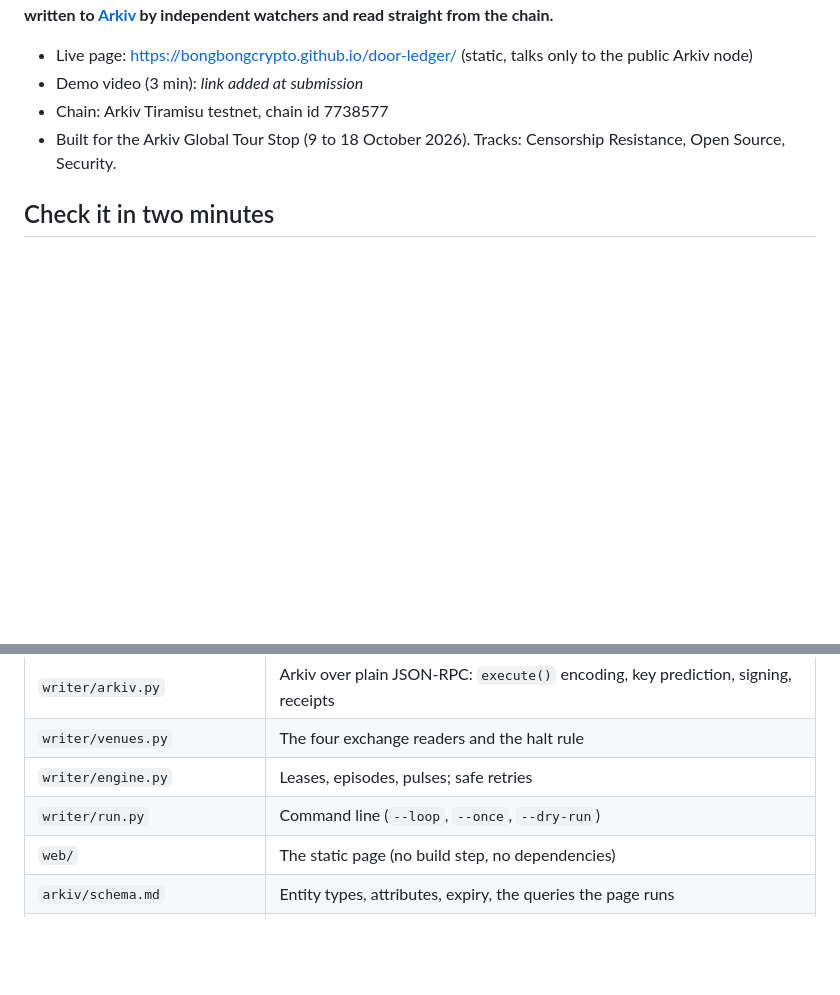
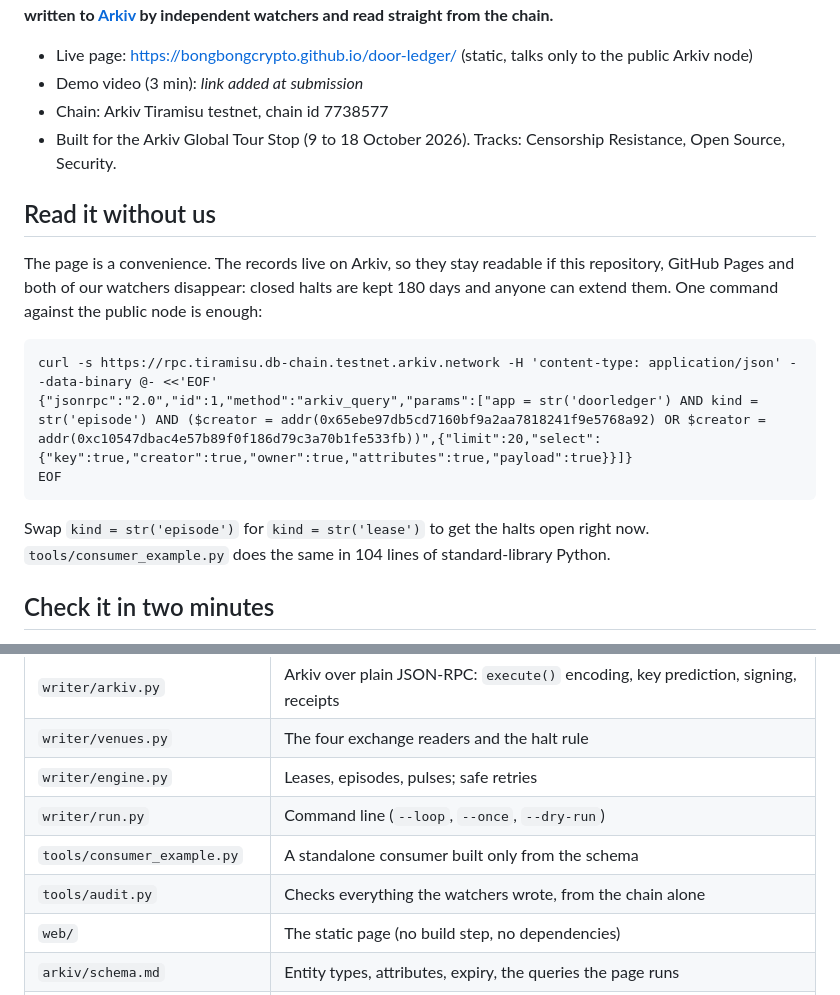
Before and after one commit to bongbongcrypto/door-ledger, a Markdown page: README.md, 2 parts joined by grey strips. GitHub-like rendering; blank space fills up the shorter version.

````diff
--- a/README.md
+++ b/README.md
@@ -6,6 +6,18 @@
 - Demo video (3 min): _link added at submission_
 - Chain: Arkiv Tiramisu testnet, chain id 7738577
 - Built for the Arkiv Global Tour Stop (9 to 18 October 2026). Tracks: Censorship Resistance, Open Source, Security.
+
+## Read it without us
+
+The page is a convenience. The records live on Arkiv, so they stay readable if this repository, GitHub Pages and both of our watchers disappear: closed halts are kept 180 days and anyone can extend them. One command against the public node is enough:
+
+```
+curl -s https://rpc.tiramisu.db-chain.testnet.arkiv.network -H 'content-type: application/json' --data-binary @- <<'EOF'
+{"jsonrpc":"2.0","id":1,"method":"arkiv_query","params":["app = str('doorledger') AND kind = str('episode') AND ($creator = addr(0x65ebe97db5cd7160bf9a2aa7818241f9e5768a92) OR $creator = addr(0xc10547dbac4e57b89f0f186d79c3a70b1fe533fb))",{"limit":20,"select":{"key":true,"creator":true,"owner":true,"attributes":true,"payload":true}}]}
+EOF
+```
+
+Swap `kind = str('episode')` for `kind = str('lease')` to get the halts open right now. `tools/consumer_example.py` does the same in 104 lines of standard-library Python.
 
 ## Check it in two minutes
 
@@ -106,6 +143,8 @@ python tools/burn_check.py --dry-run       # the burn lock, simulated
 | `writer/venues.py` | The four exchange readers and the halt rule |
 | `writer/engine.py` | Leases, episodes, pulses; safe retries |
 | `writer/run.py` | Command line (`--loop`, `--once`, `--dry-run`) |
+| `tools/consumer_example.py` | A standalone consumer built only from the schema |
+| `tools/audit.py` | Checks everything the watchers wrote, from the chain alone |
 | `web/` | The static page (no build step, no dependencies) |
 | `arkiv/schema.md` | Entity types, attributes, expiry, the queries the page runs |
 | `arkiv/friction.md` | What got in our way, reproduced with `tools/friction_probe.py` |
````
Also changed, not shown: other parts of README.md (+27 -2 lines).
